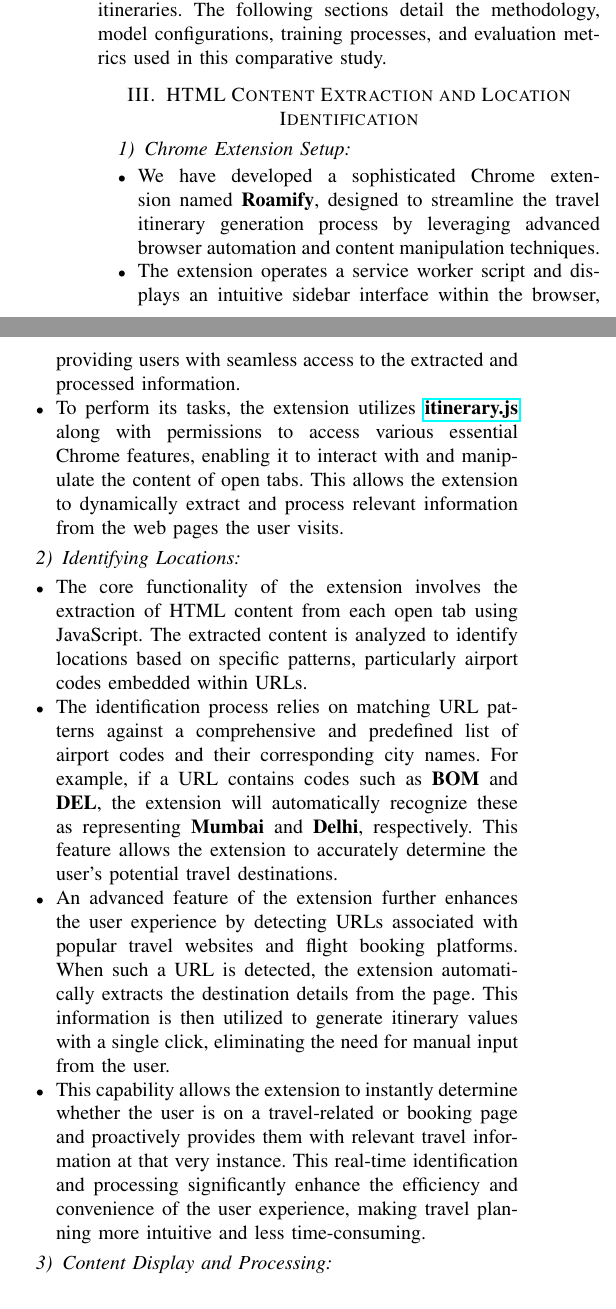
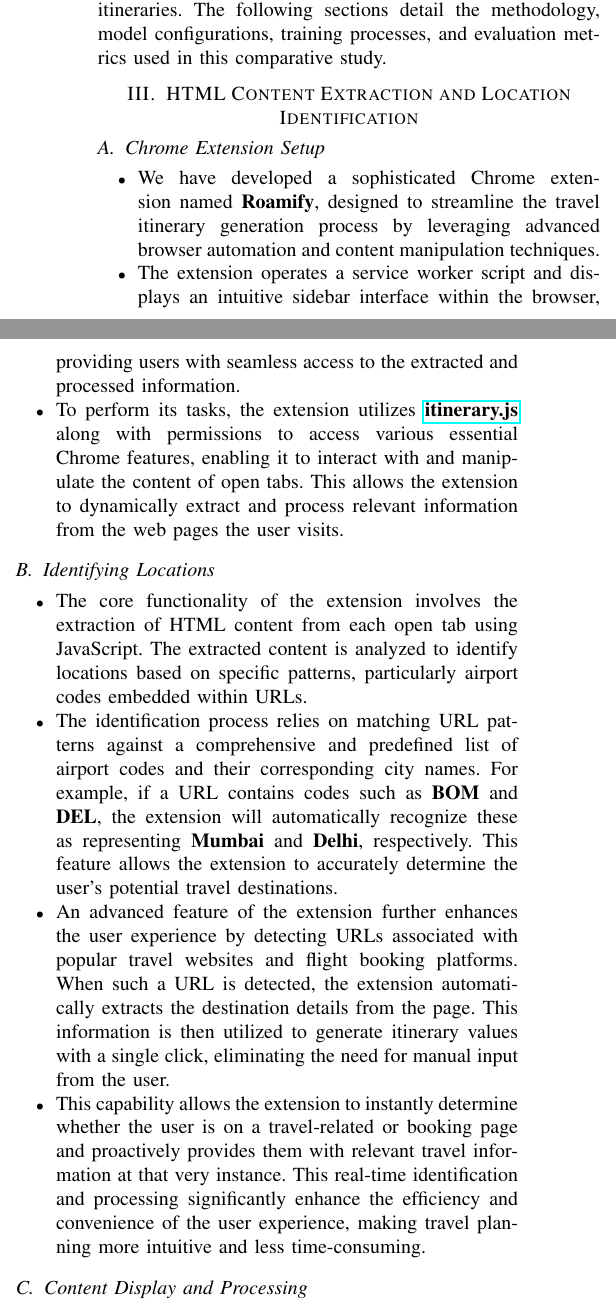
Before and after one commit to Roamify-Research/Roamify, a LaTeX paper (main.tex): two parts of the columns of page 2 of 15, joined at a grey line, cut so that both start at the same text. Compiled offline with pdfLaTeX.

Commit message:
Reorganize muthu's part

```diff
--- a/main.tex
+++ b/main.tex
@@ -112,14 +112,14 @@ Email: dhruv.kumar@iiitd.ac.in}}
 
 \section{HTML Content Extraction and Location Identification}
 
-    \subsubsection{Chrome Extension Setup}
+    \subsection{Chrome Extension Setup}
         \begin{itemize}
             \item We have developed a sophisticated Chrome extension named \textbf{Roamify}, designed to streamline the travel itinerary generation process by leveraging advanced browser automation and content manipulation techniques.
             \item The extension operates a service worker script and displays an intuitive sidebar interface within the browser, providing users with seamless access to the extracted and processed information.
             \item To perform its tasks, the extension utilizes \href{https://github.com/Roamify-Research/Extension/blob/main/src/scripts/itinerary.js}{\textbf{itinerary.js}} along with permissions to access various essential Chrome features, enabling it to interact with and manipulate the content of open tabs. This allows the extension to dynamically extract and process relevant information from the web pages the user visits.
         \end{itemize}
 
-    \subsubsection{Identifying Locations}
+    \subsection{Identifying Locations}
         \begin{itemize}
             \item The core functionality of the extension involves the extraction of HTML content from each open tab using JavaScript. The extracted content is analyzed to identify locations based on specific patterns, particularly airport codes embedded within URLs.
             \item The identification process relies on matching URL patterns against a comprehensive and predefined list of airport codes and their corresponding city names. For example, if a URL contains codes such as \textbf{BOM} and \textbf{DEL}, the extension will automatically recognize these as representing \textbf{Mumbai} and \textbf{Delhi}, respectively. This feature allows the extension to accurately determine the user’s potential travel destinations.
@@ -127,7 +127,7 @@ Email: dhruv.kumar@iiitd.ac.in}}
             \item This capability allows the extension to instantly determine whether the user is on a travel-related or booking page and proactively provides them with relevant travel information at that very instance. This real-time identification and processing significantly enhance the efficiency and convenience of the user experience, making travel planning more intuitive and less time-consuming.
         \end{itemize}
 
-    \subsubsection{Content Display and Processing}
+    \subsection{Content Display and Processing}
         \begin{itemize}
             \item Once the relevant locations have been identified, the extension processes the HTML content by scraping data and passing it on to NLP algorithms for enhanced itinerary generation. This ensures that the most valuable and relevant information is extracted and utilized for generating travel plans.
             \item The extraction process involves a comprehensive cleaning phase, during which unnecessary elements such as scripts, styles, and advertisements are removed. The focus is on isolating and preserving key elements, including titles, descriptions, main content, and details about tourist attractions.
```
Also changed, not shown: main.tex (5 more changed lines). Lines whose indentation alone changed are shown as unchanged.
